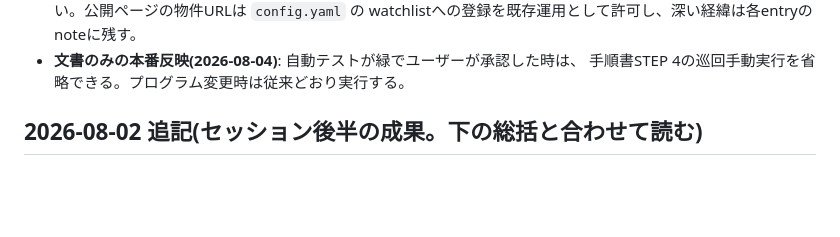
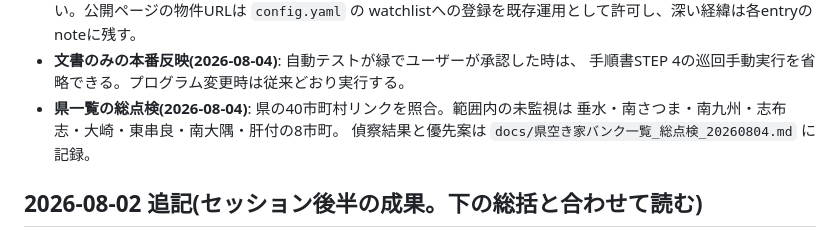
Before and after one commit to shosuke8631139/tokimekimodoki, a Markdown page: akiya-watcher/docs/NEXT.md, the part around the change. Drawn GitHub-style; blank space fills up the shorter version.

```diff
--- a/akiya-watcher/docs/NEXT.md
+++ b/akiya-watcher/docs/NEXT.md
@@ -20,6 +20,9 @@
   watchlistへの登録を既存運用として許可し、深い経緯は各entryのnoteに残す。
 - **文書のみの本番反映(2026-08-04)**: 自動テストが緑でユーザーが承認した時は、
   手順書STEP 4の巡回手動実行を省略できる。プログラム変更時は従来どおり実行する。
+- **県一覧の総点検(2026-08-04)**: 県の40市町村リンクを照合。範囲内の未監視は
+  垂水・南さつま・南九州・志布志・大崎・東串良・南大隅・肝付の8市町。
+  偵察結果と優先案は `docs/県空き家バンク一覧_総点検_20260804.md` に記録。
 
 ## 2026-08-02 追記(セッション後半の成果。下の総括と合わせて読む)
 
```
Also changed, not shown: akiya-watcher/docs/県空き家バンク一覧_総点検_20260804.md (added, +223 -0 lines).
